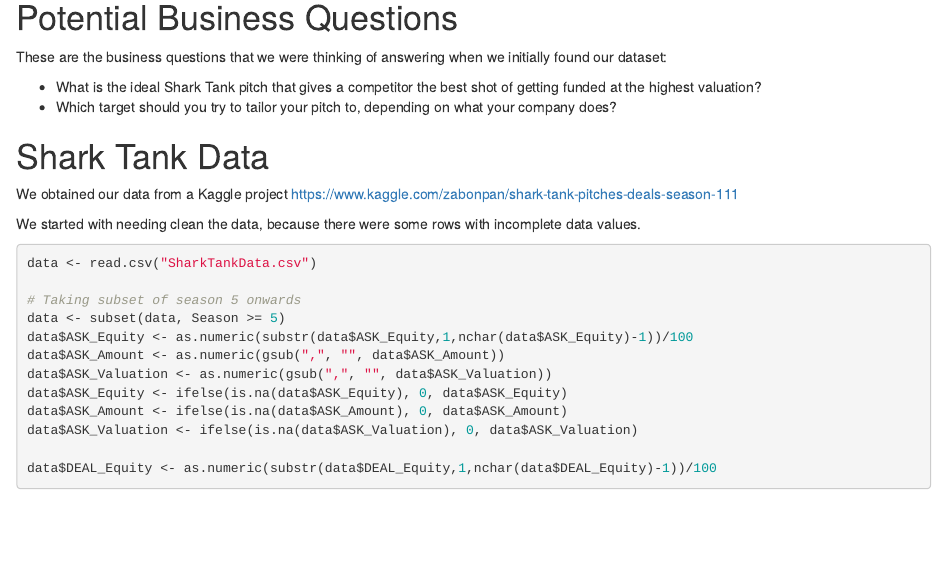
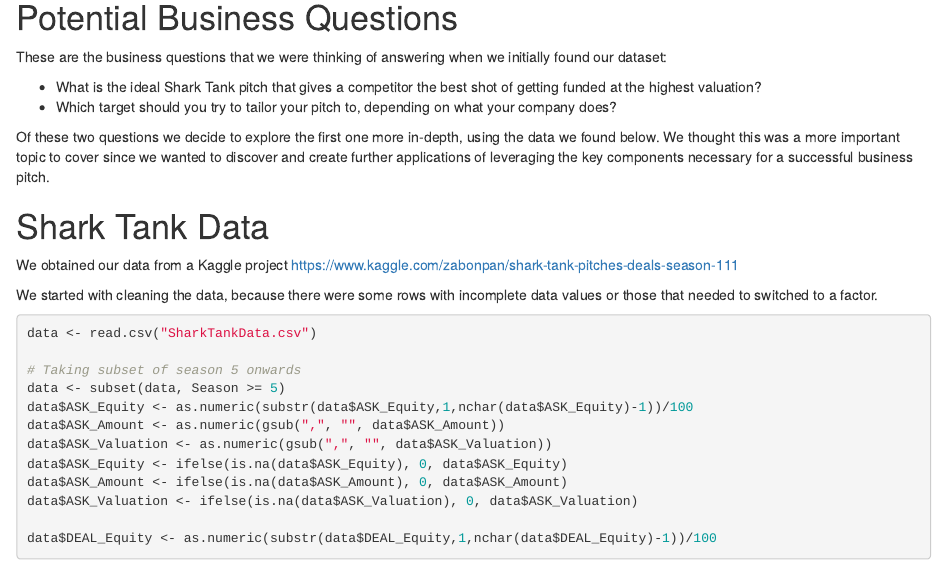
Before and after one commit to spvyerra/TO414-Project2, an R Markdown document (FinalProject.Rmd): the page in a window 1100 px wide, from 140 px down. Rendered offline with R 4.5, knitr and Pandoc, with nearby package versions; some code elsewhere in the file could not run offline.

Commit message:
Business question and data

````diff
--- a/FinalProject.Rmd
+++ b/FinalProject.Rmd
@@ -16,10 +16,12 @@ These are the business questions that we were thinking of answering when we init
 - What is the ideal Shark Tank pitch that gives a competitor the best shot of getting funded at the highest valuation?
 - Which target should you try to tailor your pitch to, depending on what your company does?
 
+Of these two questions we decide to explore the first one more in-depth, using the data we found below. We thought this was a more important topic to cover since we wanted to discover and create further applications of leveraging the key components necessary for a successful business pitch.
+
 # Shark Tank Data
 We obtained our data from a Kaggle project https://www.kaggle.com/zabonpan/shark-tank-pitches-deals-season-111
 
-We started with needing clean the data, because there were some rows with incomplete data values.
+We started with cleaning the data, because there were some rows with incomplete data values or those that needed to switched to a factor.
 
 ```{r}
 data <- read.csv("SharkTankData.csv")
````
